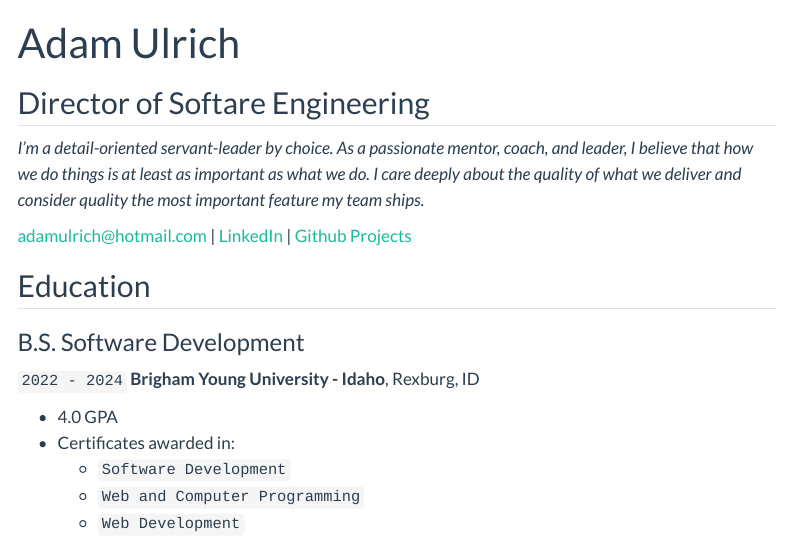
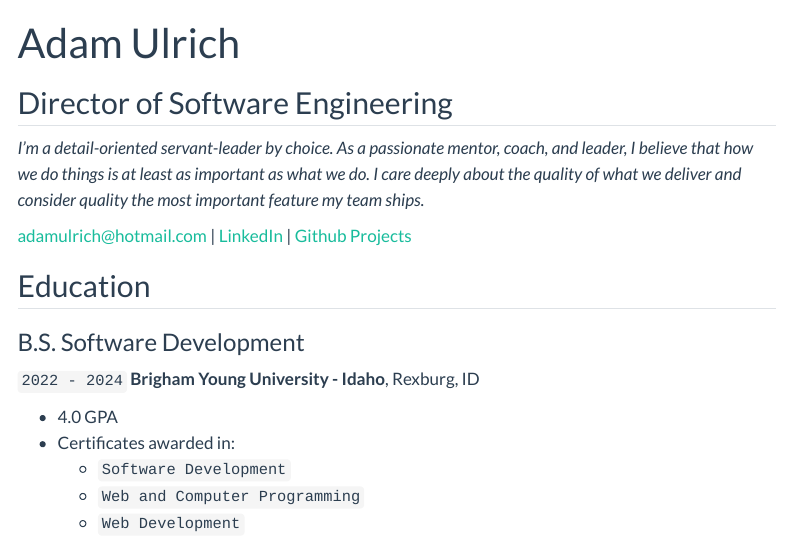
Before and after one commit to adamulrich/ds_portfolio, a Quarto document (resume.qmd): the page in a window 1100 px wide, from its top. Rendered offline with R 4.5, knitr and Pandoc in place of Quarto, with nearby package versions; menus at the side of the page are left out.

Commit message:
Update resume.qmd

```diff
--- a/resume.qmd
+++ b/resume.qmd
@@ -3,7 +3,7 @@ layout: cv
 title: Adam Ulrich
 ---
 
-## Director of Softare Engineering
+## Director of Software Engineering
 
 _I’m a detail-oriented servant-leader by choice. As a passionate mentor, coach, and leader, I believe that how we do things is at least as important as what we do. I care deeply about the quality of what we deliver and consider quality the most important feature my team ships._
 
```
